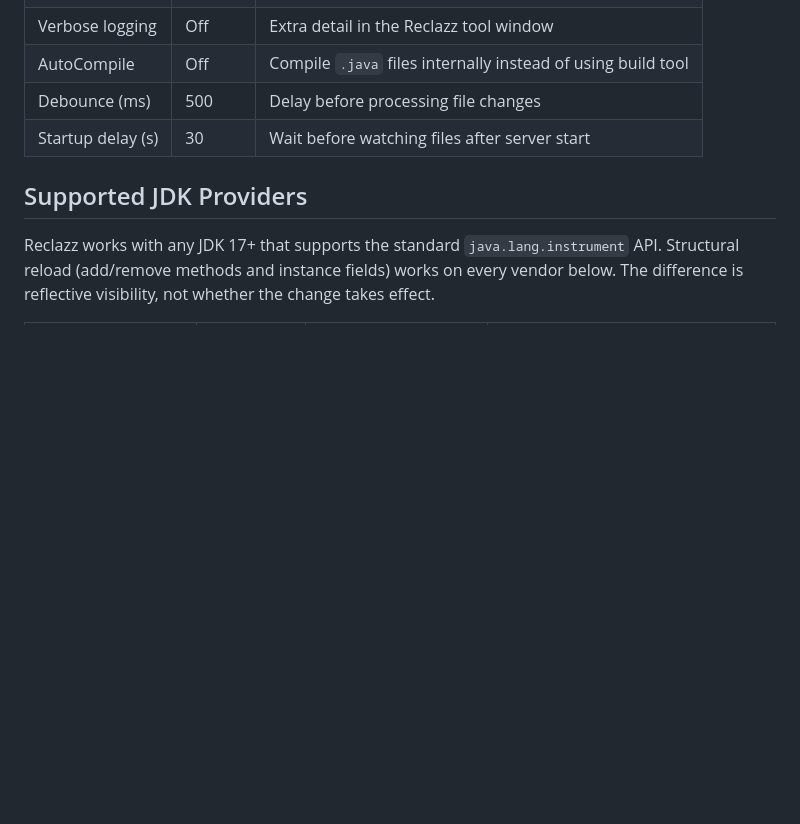
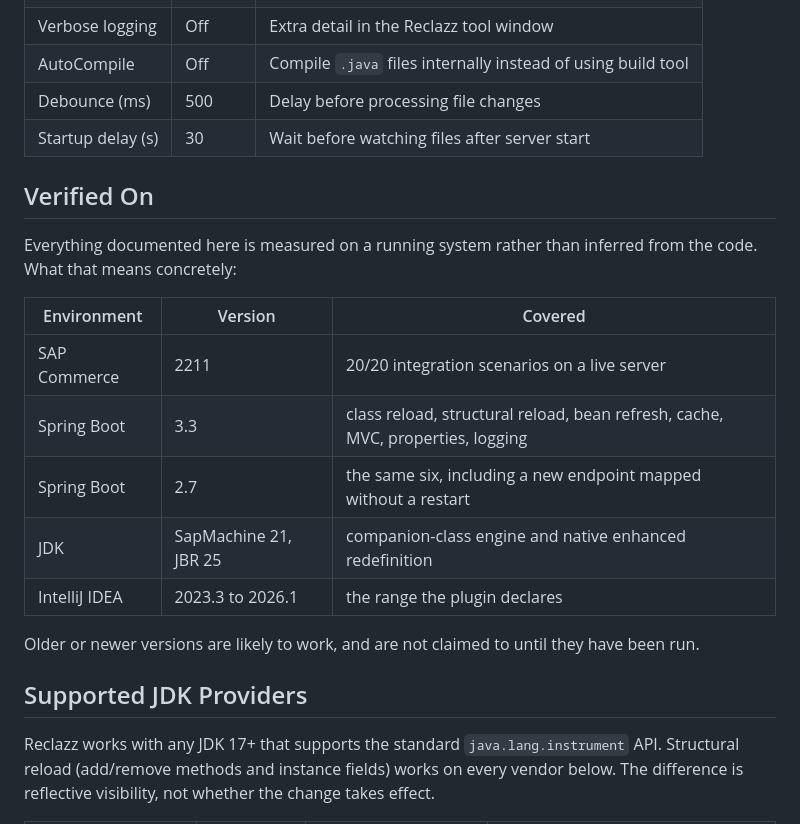
Before and after one commit to onurkat/reclazz, a Markdown page: README.md, the part around the change. Drawn GitHub-style; blank space fills up the shorter version.

Commit message:
Record what has actually been run, and on what
Spring Boot 2.7 was never verified, while the documentation claimed any Spring
Boot application. It has now been through the same six scenarios as 3.3 on a
live application, including a new endpoint mapped without a restart, so the
claim has evidence behind it in the version most enterprise projects are on.

```diff
--- a/README.md
+++ b/README.md
@@ -292,6 +292,22 @@ Go to **Settings** > **Tools** > **Reclazz**:
 | Debounce (ms) | 500 | Delay before processing file changes |
 | Startup delay (s) | 30 | Wait before watching files after server start |
 
+## Verified On
+
+Everything documented here is measured on a running system rather than inferred
+from the code. What that means concretely:
+
+| Environment | Version | Covered |
+|---|---|---|
+| SAP Commerce | 2211 | 20/20 integration scenarios on a live server |
+| Spring Boot | 3.3 | class reload, structural reload, bean refresh, cache, MVC, properties, logging |
+| Spring Boot | 2.7 | the same six, including a new endpoint mapped without a restart |
+| JDK | SapMachine 21, JBR 25 | companion-class engine and native enhanced redefinition |
+| IntelliJ IDEA | 2023.3 to 2026.1 | the range the plugin declares |
+
+Older or newer versions are likely to work, and are not claimed to until they
+have been run.
+
 ## Supported JDK Providers
 
 Reclazz works with any JDK 17+ that supports the standard `java.lang.instrument` API. Structural reload (add/remove methods and instance fields) works on every vendor below. The difference is reflective visibility, not whether the change takes effect.
```
